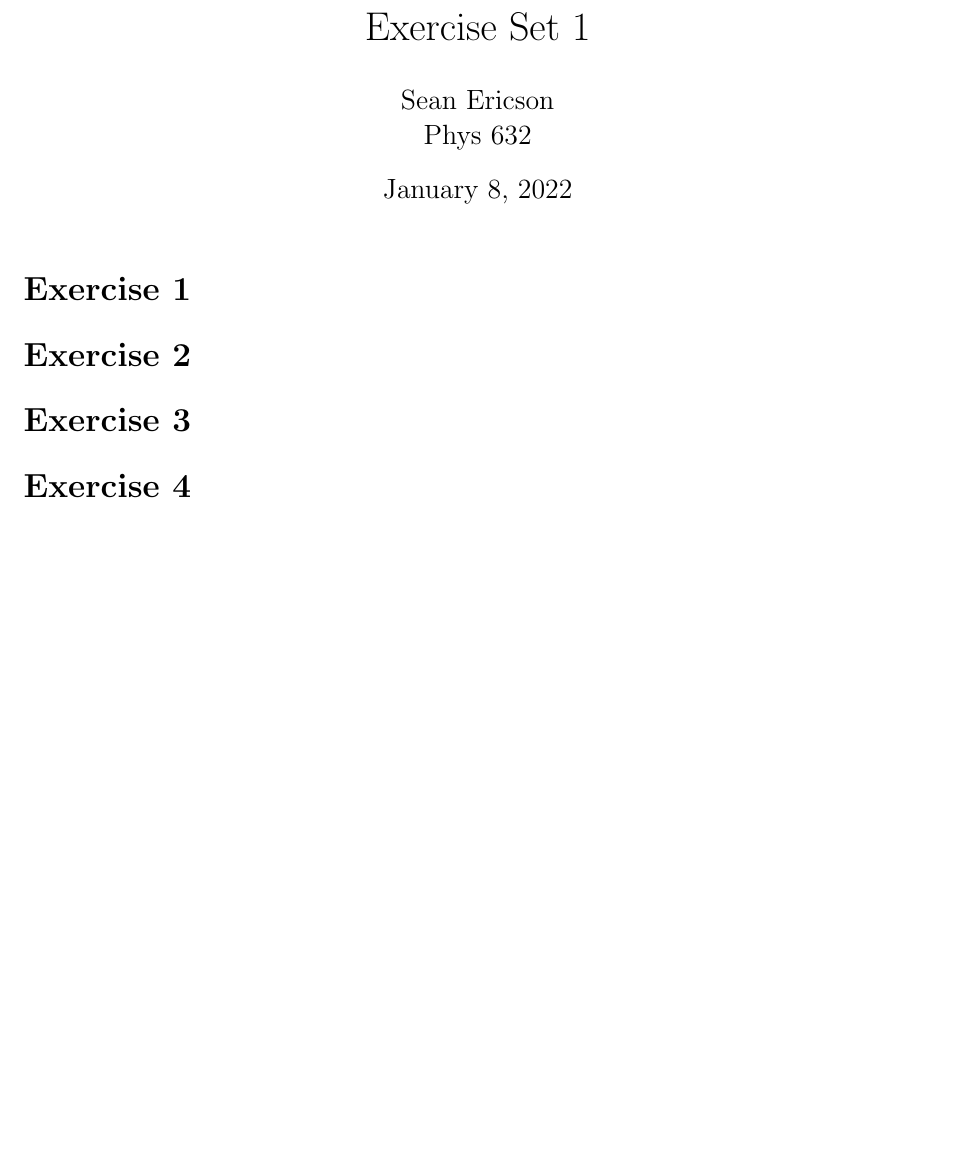
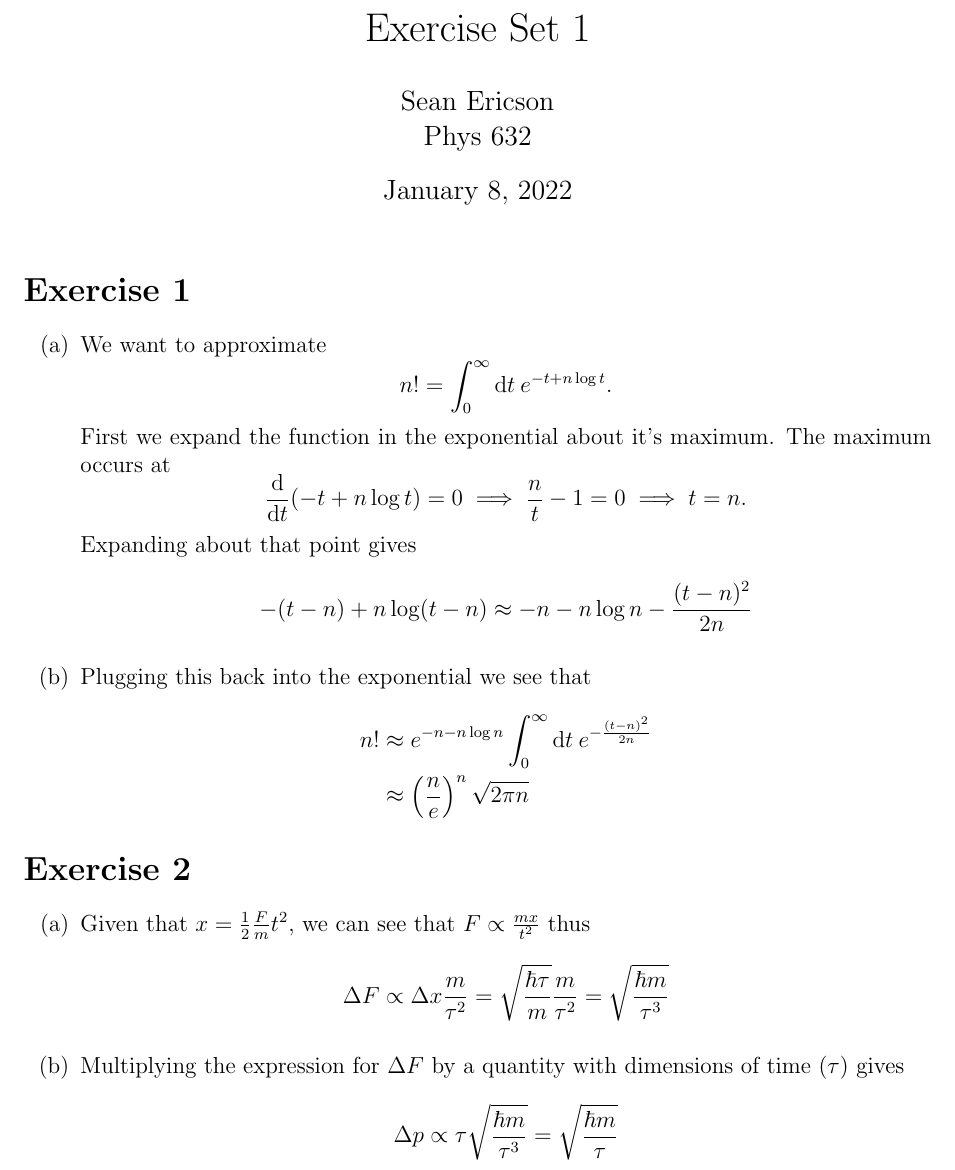
Before and after one commit to Sean-Ericson/Physics-Homework, a LaTeX document (632/EX1/Ex_1.tex): part of the page, cut so that both start at the same text, the shorter picture padded with empty space. Compiled offline with pdfLaTeX.

Commit message:
Finish EX1

```diff
--- a/632/EX1/Ex_1.tex
+++ b/632/EX1/Ex_1.tex
@@ -19,19 +19,31 @@
 \maketitle
 
 \section*{Exercise 1}
+\begin{enumerate}[label=(\alph*)]
+    \item We want to approximate
+    \[ n! = \cintd{0}{\infty}{t} e^{-t + n\log{t}}. \]
+    First we expand the function in the exponential about it's maximum. The maximum occurs at
+    \[ \dv{t}(-t + n\log{t}) = 0 \implies \frac{n}{t} - 1 = 0 \implies t = n. \]
+    Expanding about that point gives
+    \[ -(t - n) + n\log(t - n) \approx -n - n\log{n} - \frac{(t-n)^2}{2n} \]
+
+    \item Plugging this back into the exponential we see that
+    \begin{align*}
+        n! & \approx e^{-n - n\log{n}}\cintd{0}{\infty}{t}e^{-\frac{(t-n)^2}{2n}} \\
+        & \approx \left(\frac{n}{e}\right)^n \sqrt{2\pi n}
+    \end{align*}
+\end{enumerate}
 
 
 
 \section*{Exercise 2}
+\begin{enumerate}[label=(\alph*)]
+    \item Given that $x = \frac{1}{2}\frac{F}{m}t^2$, we can see that $F \propto \frac{mx}{t^2}$ thus
+    \[ \Delta F \propto \Delta x \frac{m}{\tau^2} = \sqrt{\frac{\hbar\tau}{m}}\frac{m}{\tau^2} = \sqrt{\frac{\hbar m}{\tau^3}} \]
 
-
-
-
-\section*{Exercise 3}
-
-
-
-\section*{Exercise 4}
+    \item Multiplying the expression for $\Delta F$ by a quantity with dimensions of time ($\tau$) gives
+    \[ \Delta p \propto \tau\sqrt{\frac{\hbar m}{\tau^3}} = \sqrt{\frac{\hbar m}{\tau}} \]
+\end{enumerate}
 
 
 
```
Also changed, not shown: 632/EX1/Ex_1.pdf (added), 5 other files.
